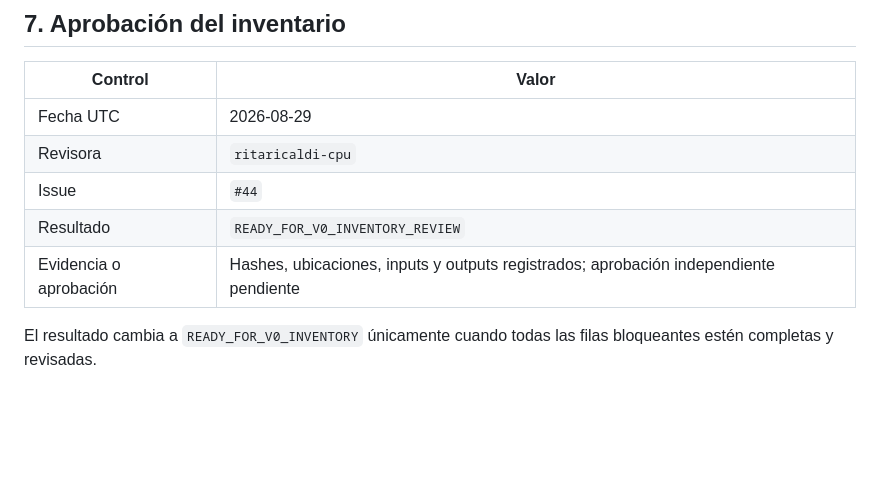
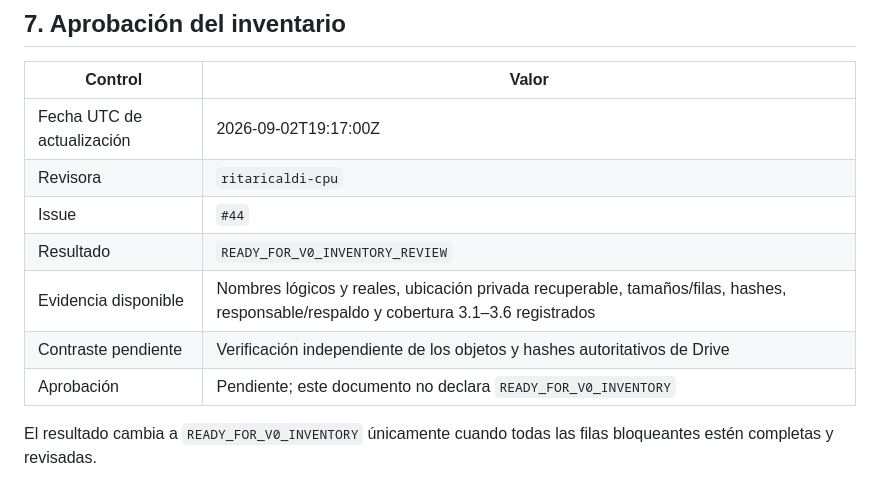
Before and after one commit to ascordero001-cell/enares-2024-crs04-ml, a Markdown page: CRS04_STAGE04_VERSION_0_REGISTRO.md, the part around one of its changes. Rendered like a GitHub page; blank space fills up the shorter version.

Commit message:
docs: close PRE-STAGE 04 record

```diff
--- a/CRS04_STAGE04_VERSION_0_REGISTRO.md
+++ b/CRS04_STAGE04_VERSION_0_REGISTRO.md
@@ -93,10 +120,12 @@ No se inicia la carga V0 si:
 
 | Control | Valor |
 |---|---|
-| Fecha UTC | 2026-08-29 |
+| Fecha UTC de actualización | 2026-09-02T19:17:00Z |
 | Revisora | `ritaricaldi-cpu` |
 | Issue | `#44` |
 | Resultado | `READY_FOR_V0_INVENTORY_REVIEW` |
-| Evidencia o aprobación | Hashes, ubicaciones, inputs y outputs registrados; aprobación independiente pendiente |
+| Evidencia disponible | Nombres lógicos y reales, ubicación privada recuperable, tamaños/filas, hashes, responsable/respaldo y cobertura 3.1–3.6 registrados |
+| Contraste pendiente | Verificación independiente de los objetos y hashes autoritativos de Drive |
+| Aprobación | Pendiente; este documento no declara `READY_FOR_V0_INVENTORY` |
 
 El resultado cambia a `READY_FOR_V0_INVENTORY` únicamente cuando todas las filas bloqueantes estén completas y revisadas.
```
Also changed, not shown: other parts of CRS04_STAGE04_VERSION_0_REGISTRO.md (+44 -17 lines), CRS04_STAGE04_HOJA_ARQUITECTONICA_APP_VIGILANCIA.md (+6 -4 lines), PRE_STAGE04.md (+36 -14 lines).
